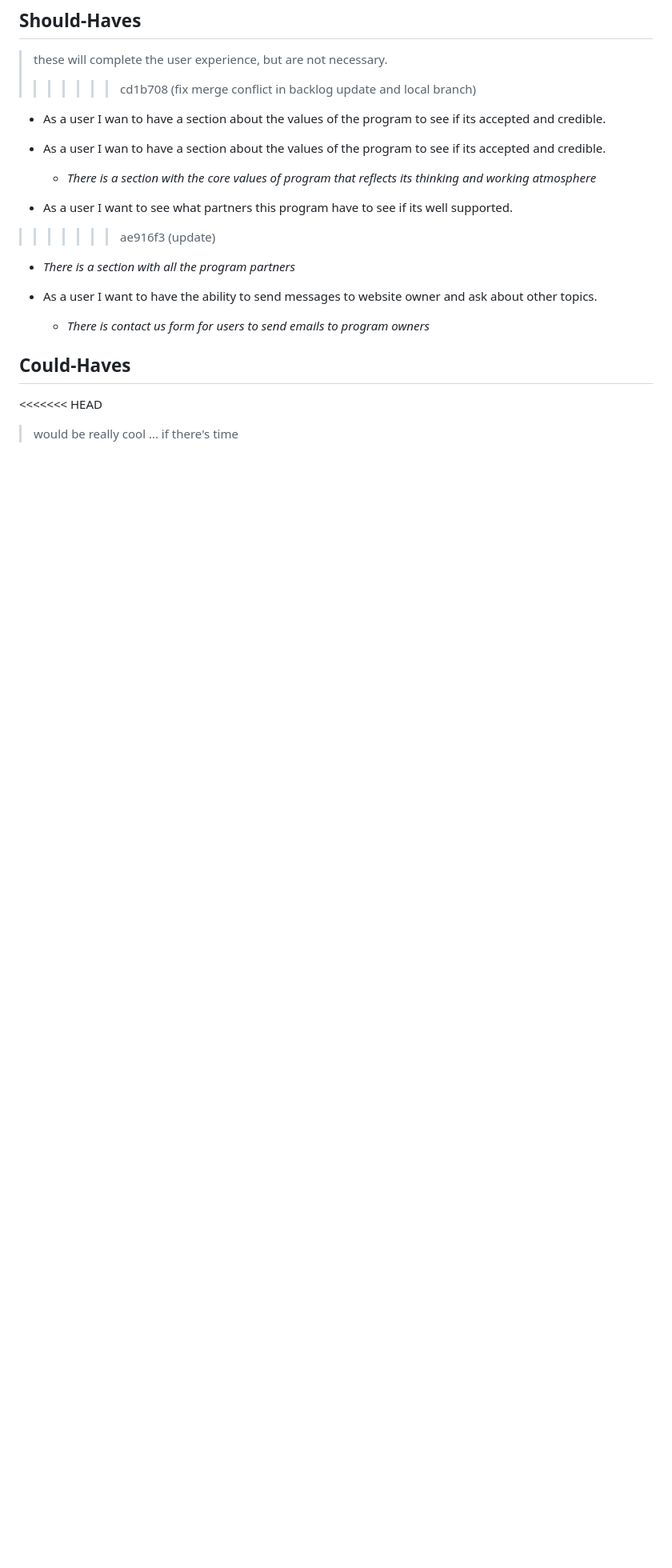
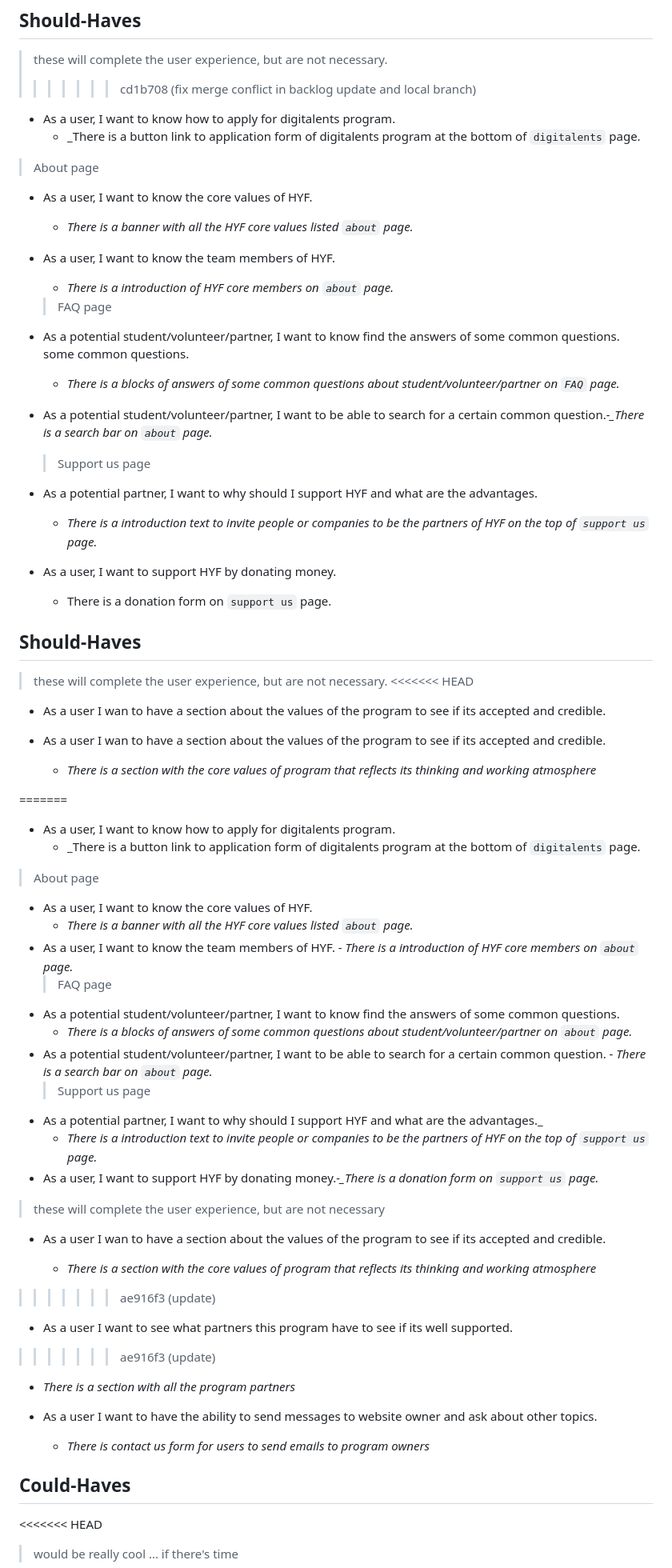
Before and after one commit to HYF-Class21/agile-development-group1-hyf-redesign, a Markdown page: planning/backlog.md, the part around one of its changes. Shown at 80% size. Rendered like a GitHub page; blank space fills up the shorter version.

```diff
--- a/planning/backlog.md
+++ b/planning/backlog.md
@@ -378,6 +426,40 @@ create your own!
 > these will complete the user experience, but are not necessary.
 >>>>>>> cd1b708 (fix merge conflict in backlog update and local branch)
 
+- As a user, I want to know how to apply for digitalents program.
+  - \_There is a button link to application form of digitalents program at the
+    bottom of `digitalents` page.
+
+> About page
+
+- As a user, I want to know the core values of HYF.
+  - _There is a banner with all the HYF core values listed `about` page._
+- As a user, I want to know the team members of HYF.
+
+  - _There is a introduction of HYF core members on `about` page._
+
+  > FAQ page
+
+- As a potential student/volunteer/partner, I want to know find the answers of
+  some common questions. some common questions.
+  - _There is a blocks of answers of some common questions about
+    student/volunteer/partner on `FAQ` page._
+- As a potential student/volunteer/partner, I want to be able to search for a
+  certain common question._-\_There is a search bar on `about` page._
+
+  > Support us page
+
+- As a potential partner, I want to why should I support HYF and what are the
+  advantages.
+  - _There is a introduction text to invite people or companies to be the
+    partners of HYF on the top of `support us` page._
+- As a user, I want to support HYF by donating money.
+  - There is a donation form on `support us` page.
+
+## [](https://github.com/HYF-Class21/agile-development-group1-hyf-redesign/blob/main/planning/backlog.md#should-haves)Should-Haves
+
+> these will complete the user experience, but are not necessary. <<<<<<< HEAD
+
 - As a user I wan to have a section about the values of the program to see if
   its accepted and credible.
 - As a user I wan to have a section about the values of the program to see if
@@ -385,6 +467,43 @@ create your own!
 
   - _There is a section with the core values of program that reflects its
     thinking and working atmosphere_
+
+=======
+
+- As a user, I want to know how to apply for digitalents program.
+  - \_There is a button link to application form of digitalents program at the
+    bottom of `digitalents` page.
+
+> About page
+
+- As a user, I want to know the core values of HYF.
+  - _There is a banner with all the HYF core values listed `about` page._
+- As a user, I want to know the team members of HYF. - _There is a introduction
+  of HYF core members on `about` page._
+  > FAQ page
+- As a potential student/volunteer/partner, I want to know find the answers of
+  some common questions.
+  - _There is a blocks of answers of some common questions about
+    student/volunteer/partner on `about` page._
+- As a potential student/volunteer/partner, I want to be able to search for a
+  certain common question. - _There is a search bar on `about` page._
+  > Support us page
+- As a potential partner, I want to why should I support HYF and what are the
+  advantages.\_
+  - _There is a introduction text to invite people or companies to be the
+    partners of HYF on the top of `support us` page._
+- As a user, I want to support HYF by donating money._-\_There is a donation
+  form on `support us` page._
+
+> these will complete the user experience, but are not necessary
+
+- As a user I wan to have a section about the values of the program to see if
+  its accepted and credible.
+
+  - _There is a section with the core values of program that reflects its
+    thinking and working atmosphere_
+
+> > > > > > > ae916f3 (update)
 
 - As a user I want to see what partners this program have to see if its well
   supported.
```
Also changed, not shown: other parts of planning/backlog.md (+80 -2 lines), planning/development-strategy.md (+7 -0 lines).
